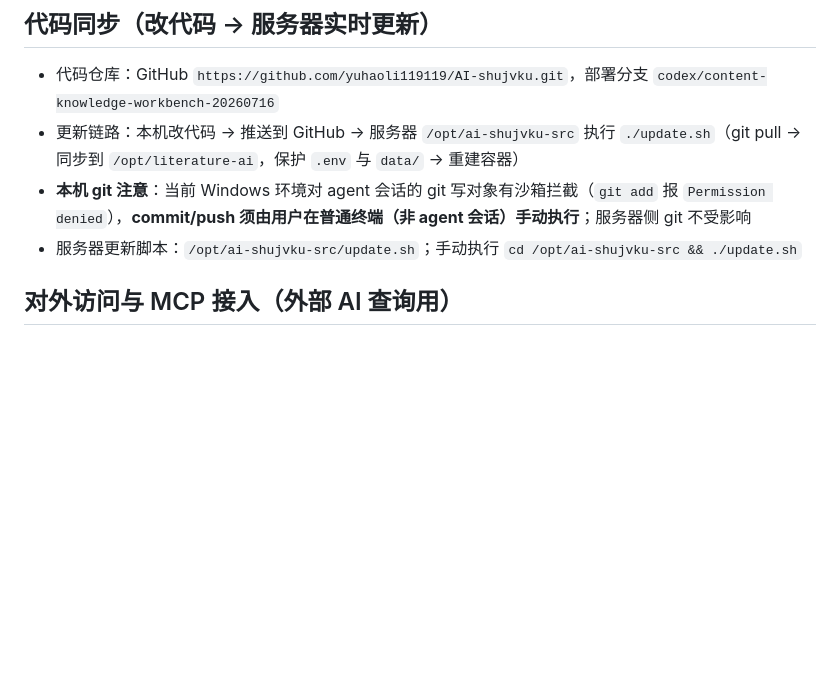
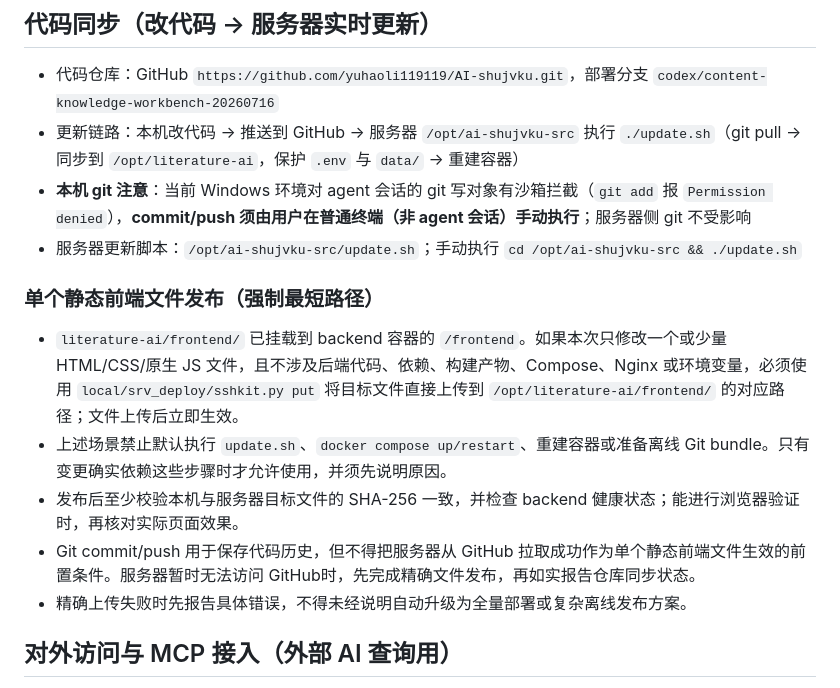
Before and after one commit to yuhaoli119119/AI-shujvku, a Markdown page: AGENTS.md, the part around the change. GitHub-like rendering; blank space fills up the shorter version.

Commit message:
docs: require minimal static frontend deployment

```diff
--- a/AGENTS.md
+++ b/AGENTS.md
@@ -43,6 +43,14 @@
 - 更新链路：本机改代码 → 推送到 GitHub → 服务器 `/opt/ai-shujvku-src` 执行 `./update.sh`（git pull → 同步到 `/opt/literature-ai`，保护 `.env` 与 `data/` → 重建容器）
 - **本机 git 注意**：当前 Windows 环境对 agent 会话的 git 写对象有沙箱拦截（`git add` 报 `Permission denied`），**commit/push 须由用户在普通终端（非 agent 会话）手动执行**；服务器侧 git 不受影响
 - 服务器更新脚本：`/opt/ai-shujvku-src/update.sh`；手动执行 `cd /opt/ai-shujvku-src && ./update.sh`
+
+### 单个静态前端文件发布（强制最短路径）
+
+- `literature-ai/frontend/` 已挂载到 backend 容器的 `/frontend`。如果本次只修改一个或少量 HTML/CSS/原生 JS 文件，且不涉及后端代码、依赖、构建产物、Compose、Nginx 或环境变量，必须使用 `local/srv_deploy/sshkit.py put` 将目标文件直接上传到 `/opt/literature-ai/frontend/` 的对应路径；文件上传后立即生效。
+- 上述场景禁止默认执行 `update.sh`、`docker compose up/restart`、重建容器或准备离线 Git bundle。只有变更确实依赖这些步骤时才允许使用，并须先说明原因。
+- 发布后至少校验本机与服务器目标文件的 SHA-256 一致，并检查 backend 健康状态；能进行浏览器验证时，再核对实际页面效果。
+- Git commit/push 用于保存代码历史，但不得把服务器从 GitHub 拉取成功作为单个静态前端文件生效的前置条件。服务器暂时无法访问 GitHub时，先完成精确文件发布，再如实报告仓库同步状态。
+- 精确上传失败时先报告具体错误，不得未经说明自动升级为全量部署或复杂离线发布方案。
 
 ## 对外访问与 MCP 接入（外部 AI 查询用）
 
```
